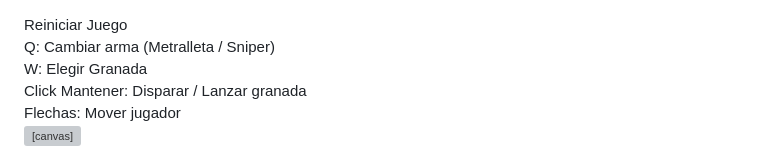
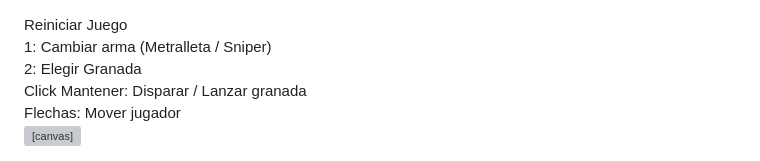
Before and after one commit to darkblack972/darkblack972.githubjueguito, a Markdown page: README.md, the part around the change. Drawn GitHub-style; grey boxes are pictures that could not be loaded.

```diff
--- a/README.md
+++ b/README.md
@@ -43,8 +43,8 @@
 <body>
 <button id="restartBtn">Reiniciar Juego</button>
 <div id="info">
-  <div>Q: Cambiar arma (Metralleta / Sniper)</div>
-  <div>W: Elegir Granada</div>
+  <div>1: Cambiar arma (Metralleta / Sniper)</div>
+  <div>2: Elegir Granada</div>
   <div>Click Mantener: Disparar / Lanzar granada</div>
   <div>Flechas: Mover jugador</div>
 </div>
@@ -716,13 +716,13 @@ ctx.strokeRect(x, y, barWidth, barHeight);
   window.addEventListener('keydown', e => {
     keys[e.key] = true;
 
-    if (e.key.toLowerCase() === 'q') {
+    if (e.key.toLowerCase() === '1') {
       // Cambiar entre metralleta y sniper
       if (currentWeapon === 'machinegun') currentWeapon = 'sniper';
       else if (currentWeapon === 'sniper') currentWeapon = 'machinegun';
       else if (currentWeapon === 'grenade') currentWeapon = 'machinegun';
     }
-    if (e.key.toLowerCase() === 'w') {
+    if (e.key.toLowerCase() === '2') {
       // Cambiar a granada o volver a metralleta
       if (currentWeapon !== 'grenade') currentWeapon = 'grenade';
       else currentWeapon = 'machinegun';
```
